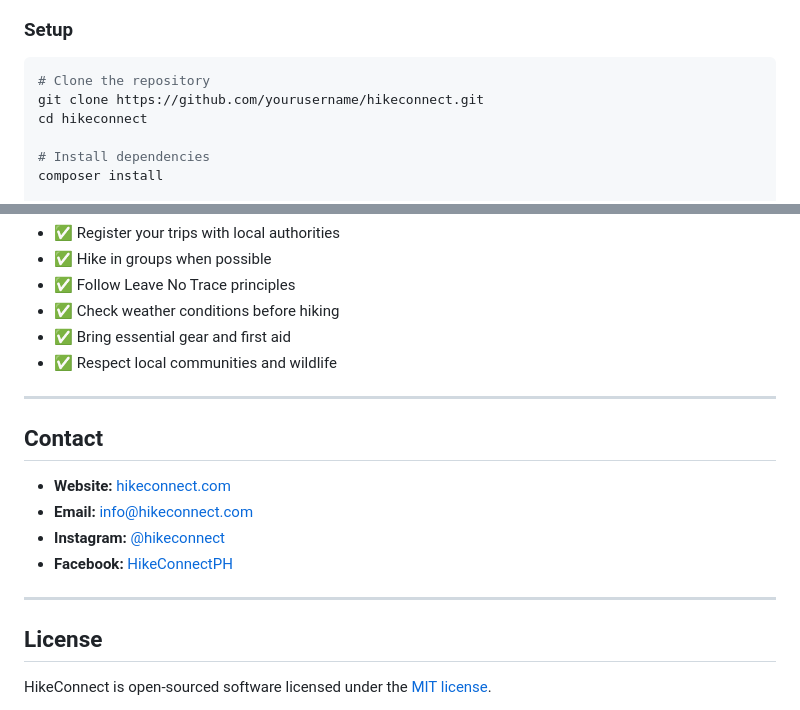
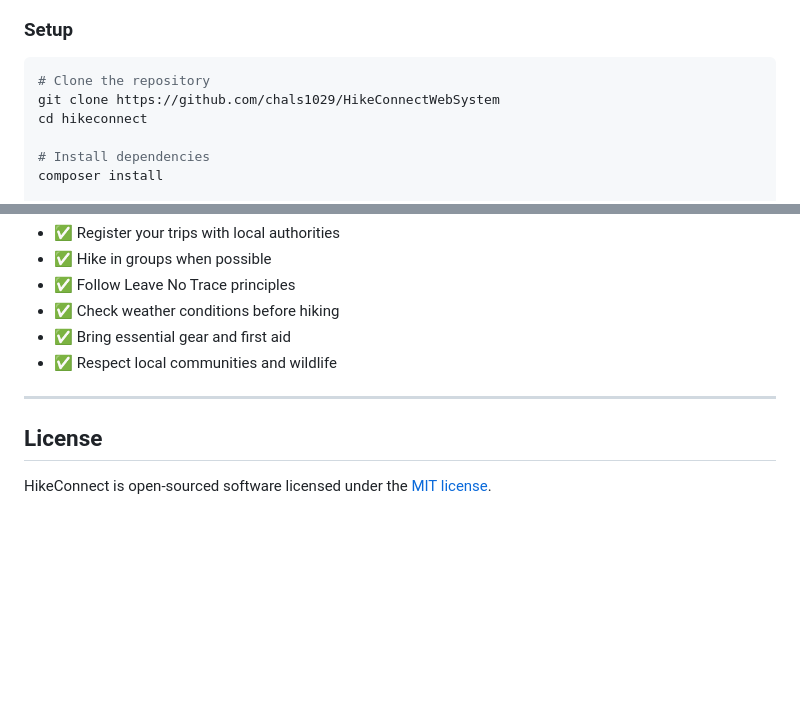
Before and after one commit to chals1029/HikeConnectWebSystem, a Markdown page: README.md, 2 parts joined by grey strips. GitHub-like rendering; blank space fills up the shorter version.

````diff
--- a/README.md
+++ b/README.md
@@ -97,7 +97,7 @@ HikeConnect welcomes all outdoor enthusiasts!
 
 ```bash
 # Clone the repository
-git clone https://github.com/yourusername/hikeconnect.git
+git clone https://github.com/chals1029/HikeConnectWebSystem
 cd hikeconnect
 
 # Install dependencies
@@ -180,14 +180,6 @@ HikeConnect promotes responsible hiking:
 
 ---
 
-## Contact
-
-- **Website:** [hikeconnect.com](https://hikeconnect.com)
-- **Email:** info@hikeconnect.com
-- **Instagram:** [@hikeconnect](https://instagram.com/hikeconnect)
-- **Facebook:** [HikeConnectPH](https://facebook.com/HikeConnectPH)
-
----
 
 ## License
 
````
